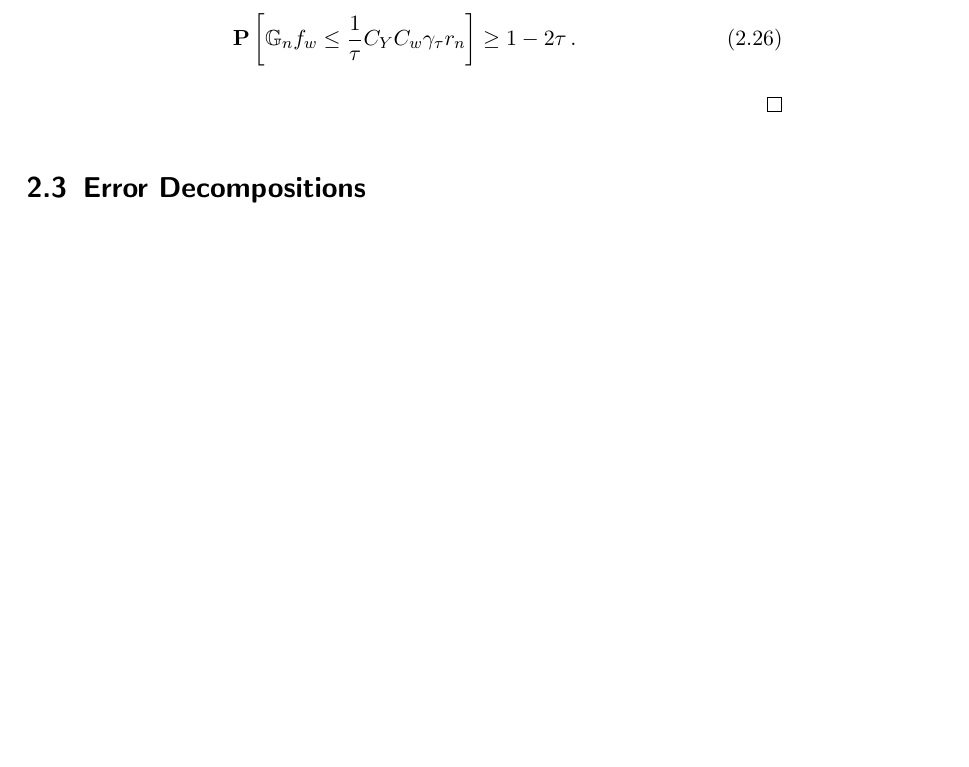
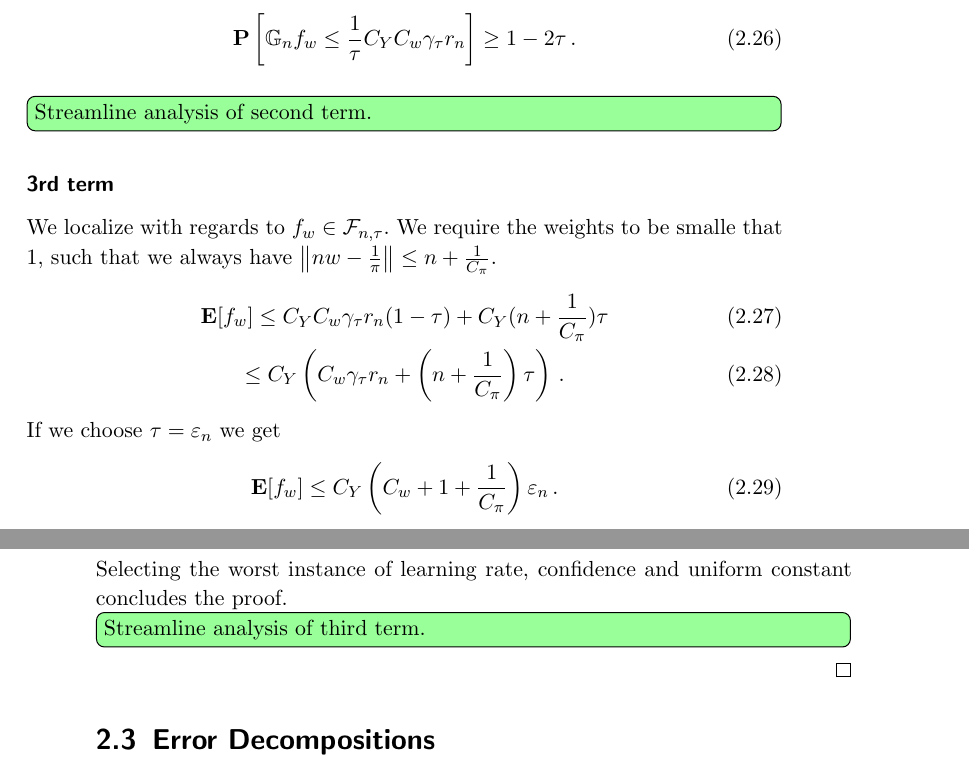
Before and after one commit to st151610/master_thesis, a LaTeX thesis (main.tex, which reads chapters/balancing_weights/double_robustness.tex): part of page 17 of 68 before the commit and two parts of pages 17 and 18 of 68 after it, the two joined at a grey line, cut so that both start at the same text, the shorter picture padded with empty space. Compiled offline with pdfLaTeX.

Commit message:
finshed sketch of proof.

```diff
--- a/chapters/balancing_weights/double_robustness.tex
+++ b/chapters/balancing_weights/double_robustness.tex
@@ -860,4 +860,62 @@ It follows
   1 - 2\tau
   \,.
 \end{gather}
+\todo[color=green!40,inline]{Streamline analysis of second term.}
+\subsubsection*{3rd term}
+We localize with regards to
+$
+f_w \in \mathcal{F}_{n,\tau}
+.
+$
+We require the weights to be smalle that 1, such that
+we always have
+$
+\norm{nw-  \frac{1}{\pi}}
+\le
+n + \frac{1}{C_\pi}
+$.
+\begin{gather}
+  \E[f_w]
+  \le
+  C_Y
+  C_w
+  \gamma_\tau
+  r_n
+  (1-\tau)
+  +
+  C_Y
+  (
+n + \frac{1}{C_\pi}
+  )
+  \tau
+  \\
+  \le
+  C_Y
+  \left(
+  C_w
+  \gamma_\tau
+  r_n
+  +
+  \left(
+n + \frac{1}{C_\pi}
+  \right)
+  \tau
+  \right)
+  \,.
+\end{gather}
+If we choose  $\tau=\varepsilon_n$
+we get
+\begin{gather}
+  \E[f_w]
+  \le
+  C_Y
+  \left(
+C_w+1+ \frac{1}{C_\pi}
+  \right)
+  \varepsilon_n
+  \,.
+\end{gather}
+Selecting the worst instance of learning rate, confidence and uniform constant concludes the proof.
+
+\todo[color=green!40,inline]{Streamline analysis of third term.}
 \end{proof}
```
Also changed, not shown: main.pdf, 7 other files.
